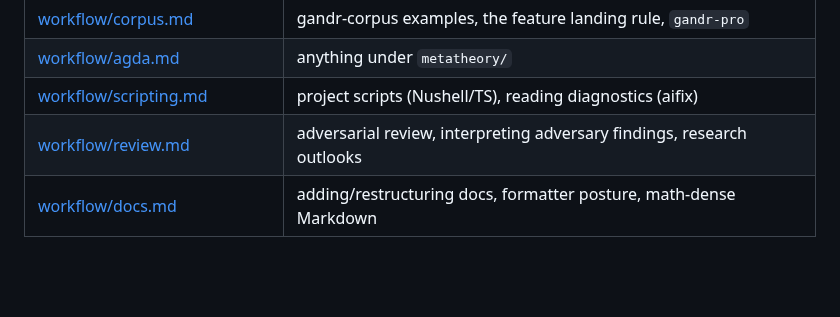
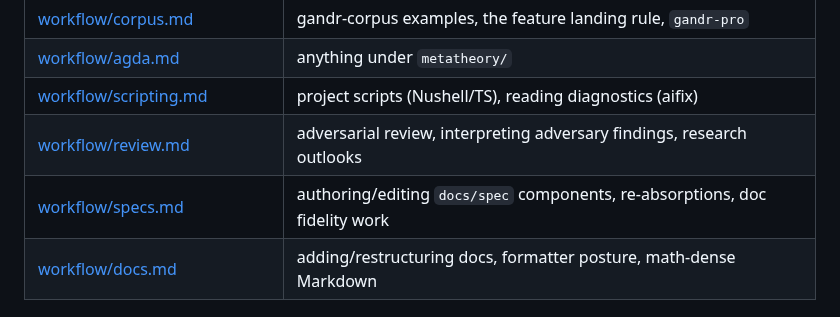
Before and after one commit to silvanshade/gandr-proto, a Markdown page: docs/WORKFLOW.md, the part around the change. Drawn GitHub-style; blank space fills up the shorter version.

```diff
--- a/docs/WORKFLOW.md
+++ b/docs/WORKFLOW.md
@@ -27,6 +27,7 @@ This is the **routing layer**: the base operating doctrine lives in the shared c
 | [workflow/agda.md](workflow/agda.md)                           | anything under `metatheory/`                                                   |
 | [workflow/scripting.md](workflow/scripting.md)                 | project scripts (Nushell/TS), reading diagnostics (aifix)                      |
 | [workflow/review.md](workflow/review.md)                       | adversarial review, interpreting adversary findings, research outlooks         |
+| [workflow/specs.md](workflow/specs.md)                         | authoring/editing `docs/spec` components, re-absorptions, doc fidelity work    |
 | [workflow/docs.md](workflow/docs.md)                           | adding/restructuring docs, formatter posture, math-dense Markdown              |
 
 ## Quality gates, in one breath
```
Also changed, not shown: docs/workflow/specs.md (added, +52 -0 lines).
